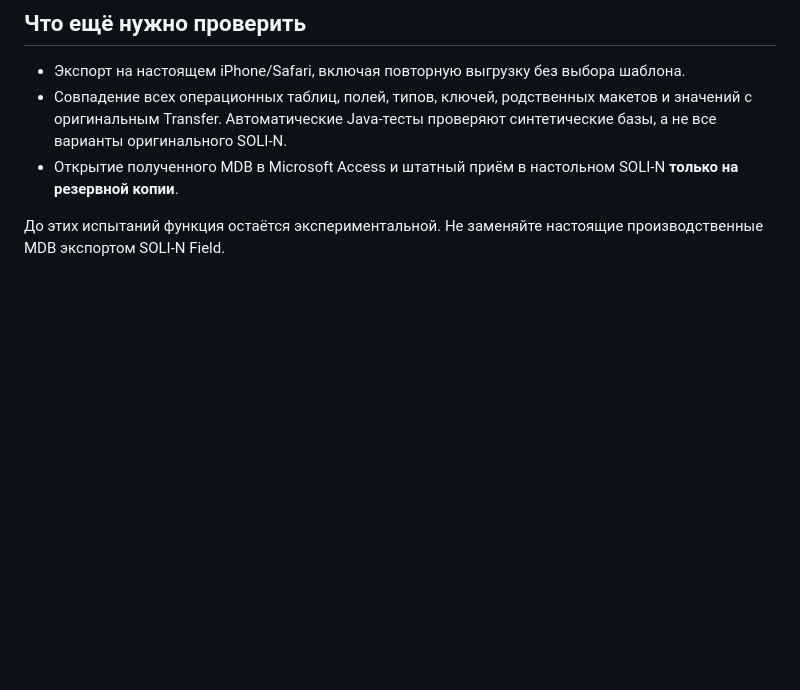
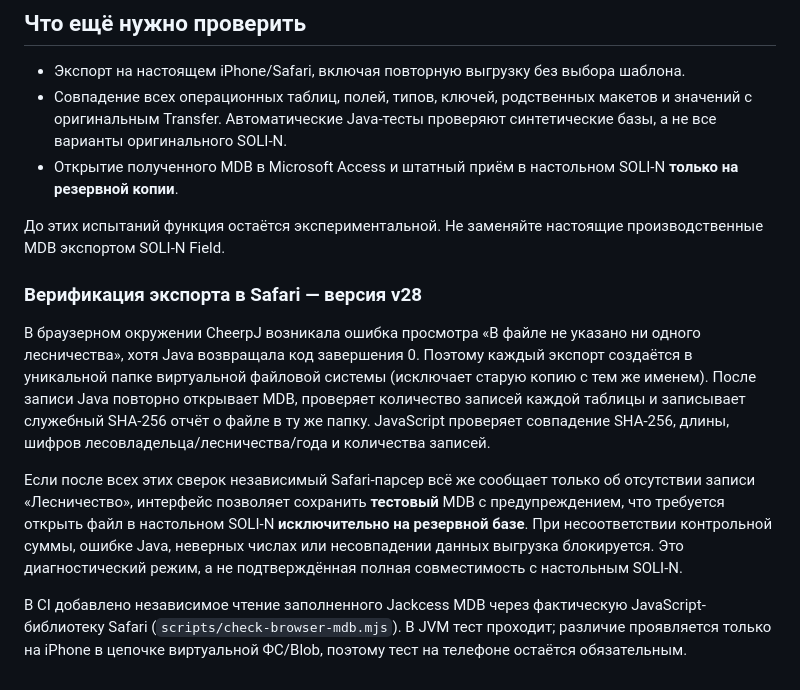
Before and after one commit to amantaev0990-code/solin-field, a Markdown page: README.md, the part around the change. Rendered like a GitHub page; blank space fills up the shorter version.

Commit message:
docs: explain v28 independent Java/JS readback and browser byte-level verification with safe experimental fallback

```diff
--- a/README.md
+++ b/README.md
@@ -33,3 +33,11 @@ Android-реализация использует тот же HTML/JS интер
 - Открытие полученного MDB в Microsoft Access и штатный приём в настольном SOLI-N **только на резервной копии**.
 
 До этих испытаний функция остаётся экспериментальной. Не заменяйте настоящие производственные MDB экспортом SOLI-N Field.
+
+### Верификация экспорта в Safari — версия v28
+
+В браузерном окружении CheerpJ возникала ошибка просмотра «В файле не указано ни одного лесничества», хотя Java возвращала код завершения 0. Поэтому каждый экспорт создаётся в уникальной папке виртуальной файловой системы (исключает старую копию с тем же именем). После записи Java повторно открывает MDB, проверяет количество записей каждой таблицы и записывает служебный SHA-256 отчёт о файле в ту же папку. JavaScript проверяет совпадение SHA-256, длины, шифров лесовладельца/лесничества/года и количества записей.
+
+Если после всех этих сверок независимый Safari-парсер всё же сообщает только об отсутствии записи «Лесничество», интерфейс позволяет сохранить **тестовый** MDB с предупреждением, что требуется открыть файл в настольном SOLI-N **исключительно на резервной базе**. При несоответствии контрольной суммы, ошибке Java, неверных числах или несовпадении данных выгрузка блокируется. Это диагностический режим, а не подтверждённая полная совместимость с настольным SOLI-N.
+
+В CI добавлено независимое чтение заполненного Jackcess MDB через фактическую JavaScript-библиотеку Safari (`scripts/check-browser-mdb.mjs`). В JVM тест проходит; различие проявляется только на iPhone в цепочке виртуальной ФС/Blob, поэтому тест на телефоне остаётся обязательным.
```
